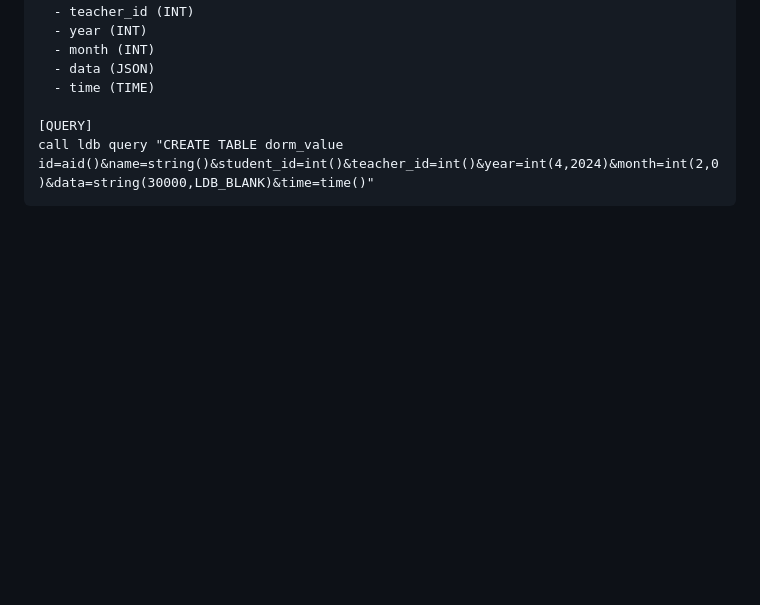
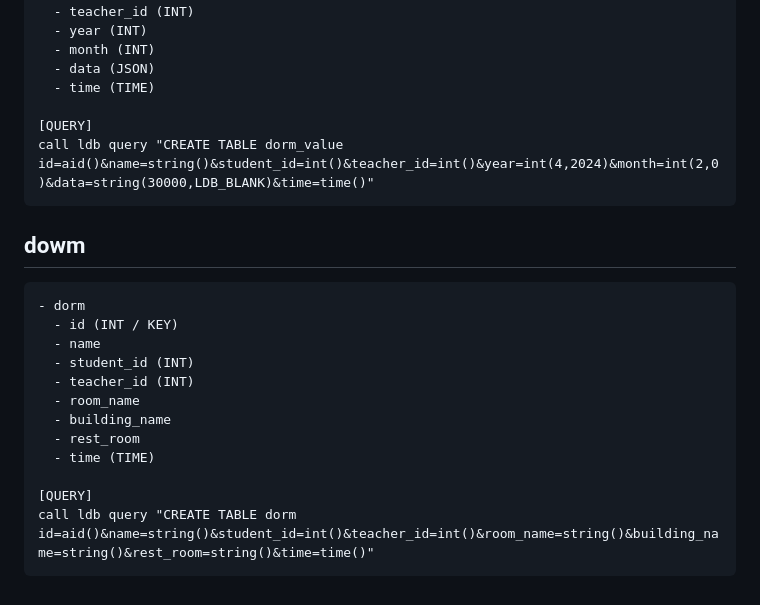
Before and after one commit to 9r3i/pesantrian, a Markdown page: README.md, the part around the change. Drawn GitHub-style; blank space fills up the shorter version.

Commit message:
add table dorm

````diff
--- a/README.md
+++ b/README.md
@@ -489,3 +489,19 @@ call ldb query "CREATE TABLE class id=aid()&name=string()&student_id=int()&class
 [QUERY]
 call ldb query "CREATE TABLE dorm_value id=aid()&name=string()&student_id=int()&teacher_id=int()&year=int(4,2024)&month=int(2,0)&data=string(30000,LDB_BLANK)&time=time()"
 ```
+
+## dowm
+```
+- dorm
+  - id (INT / KEY)
+  - name
+  - student_id (INT)
+  - teacher_id (INT)
+  - room_name
+  - building_name
+  - rest_room
+  - time (TIME)
+
+[QUERY]
+call ldb query "CREATE TABLE dorm id=aid()&name=string()&student_id=int()&teacher_id=int()&room_name=string()&building_name=string()&rest_room=string()&time=time()"
+```
````
